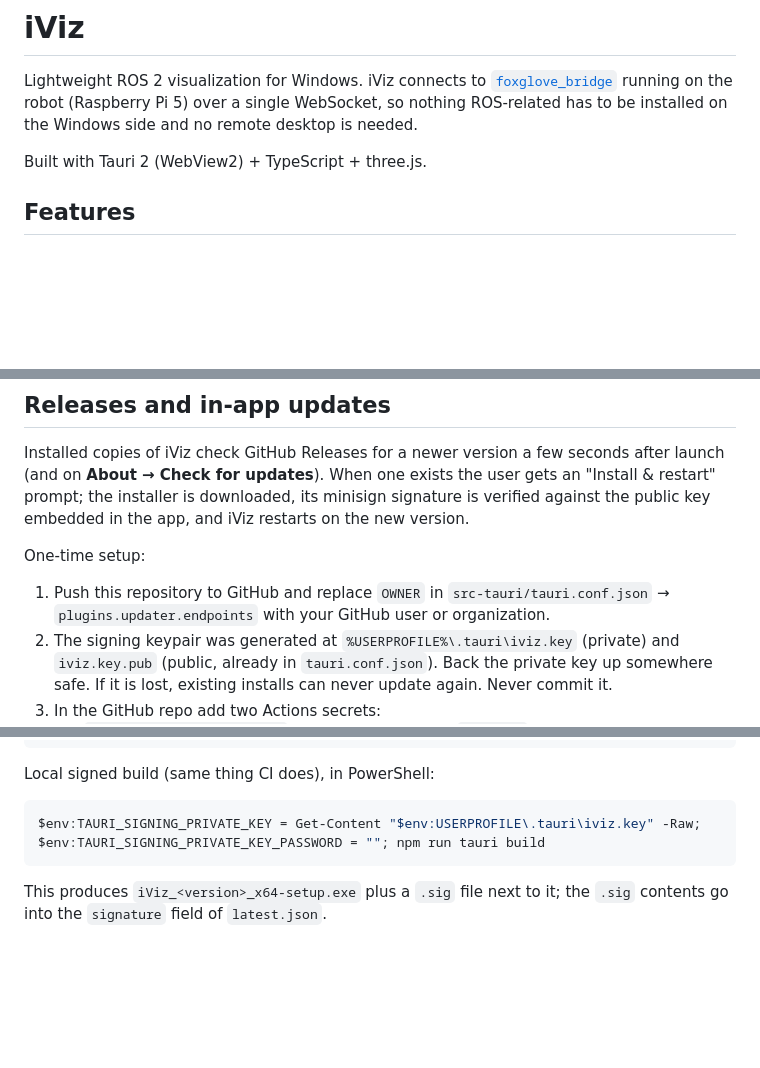
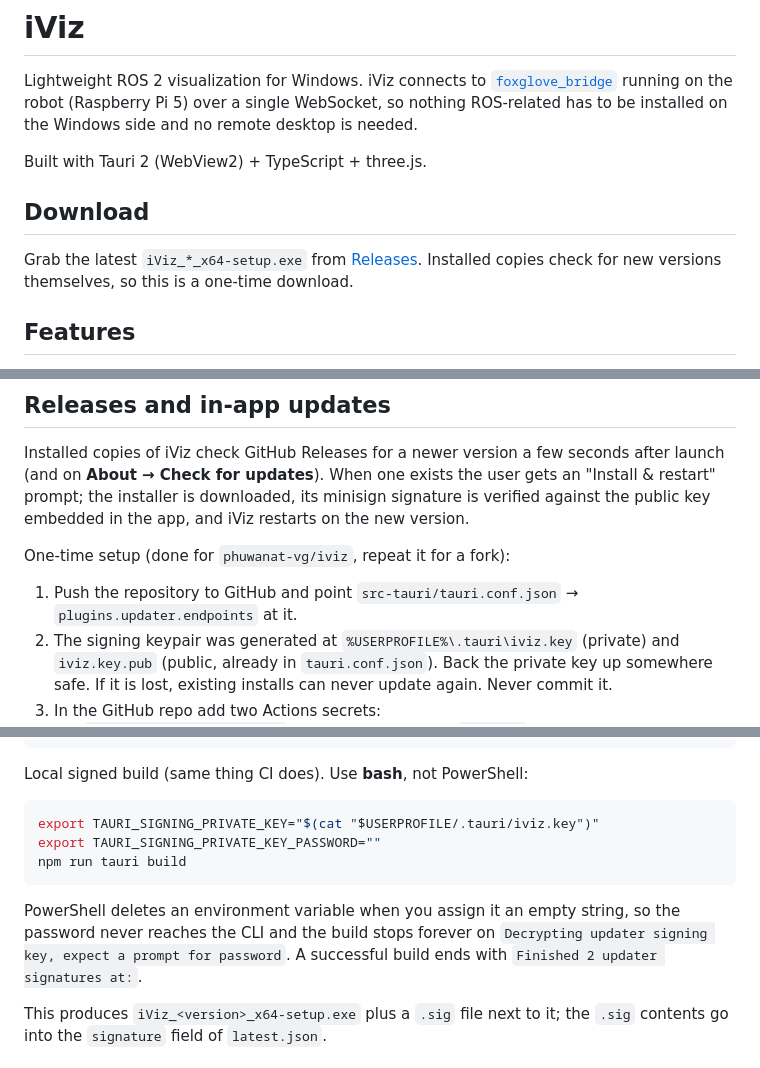
Before and after one commit to phuwanat-vg/iviz, a Markdown page: README.md, 3 parts joined by grey strips. Drawn GitHub-style; blank space fills up the shorter version.

Commit message:
docs: download link, real updater endpoint, and the bash-only signing recipe
PowerShell deletes an environment variable when it is assigned an empty
string, so TAURI_SIGNING_PRIVATE_KEY_PASSWORD never reached the CLI and the
build blocked on the password prompt. Document building from bash instead.

Co-Authored-By: Claude Opus 5 <noreply@anthropic.com>

````diff
--- a/README.md
+++ b/README.md
@@ -6,6 +6,12 @@ the robot (Raspberry Pi 5) over a single WebSocket, so nothing ROS-related has
 to be installed on the Windows side and no remote desktop is needed.
 
 Built with Tauri 2 (WebView2) + TypeScript + three.js.
+
+## Download
+
+Grab the latest `iViz_*_x64-setup.exe` from
+[Releases](https://github.com/phuwanat-vg/iviz/releases). Installed copies check
+for new versions themselves, so this is a one-time download.
 
 ## Features
 
@@ -204,11 +210,10 @@ user gets an "Install & restart" prompt; the installer is downloaded, its
 minisign signature is verified against the public key embedded in the app, and
 iViz restarts on the new version.
 
-One-time setup:
+One-time setup (done for `phuwanat-vg/iviz`, repeat it for a fork):
 
-1. Push this repository to GitHub and replace `OWNER` in
-   `src-tauri/tauri.conf.json` → `plugins.updater.endpoints` with your
-   GitHub user or organization.
+1. Push the repository to GitHub and point
+   `src-tauri/tauri.conf.json` → `plugins.updater.endpoints` at it.
 2. The signing keypair was generated at `%USERPROFILE%\.tauri\iviz.key` (private)
    and `iviz.key.pub` (public, already in `tauri.conf.json`). Back the private key
    up somewhere safe. If it is lost, existing installs can never update again.
@@ -250,11 +255,18 @@ format is:
 }
 ```
 
-Local signed build (same thing CI does), in PowerShell:
+Local signed build (same thing CI does). Use **bash**, not PowerShell:
 
-```powershell
-$env:TAURI_SIGNING_PRIVATE_KEY = Get-Content "$env:USERPROFILE\.tauri\iviz.key" -Raw; $env:TAURI_SIGNING_PRIVATE_KEY_PASSWORD = ""; npm run tauri build
+```bash
+export TAURI_SIGNING_PRIVATE_KEY="$(cat "$USERPROFILE/.tauri/iviz.key")"
+export TAURI_SIGNING_PRIVATE_KEY_PASSWORD=""
+npm run tauri build
 ```
+
+PowerShell deletes an environment variable when you assign it an empty string,
+so the password never reaches the CLI and the build stops forever on
+`Decrypting updater signing key, expect a prompt for password`. A successful
+build ends with `Finished 2 updater signatures at:`.
 
 This produces `iViz_<version>_x64-setup.exe` plus a `.sig` file next to it; the
 `.sig` contents go into the `signature` field of `latest.json`.
````
